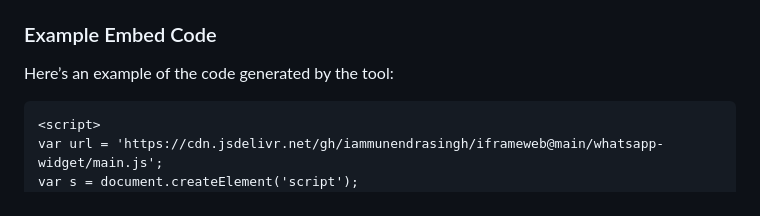
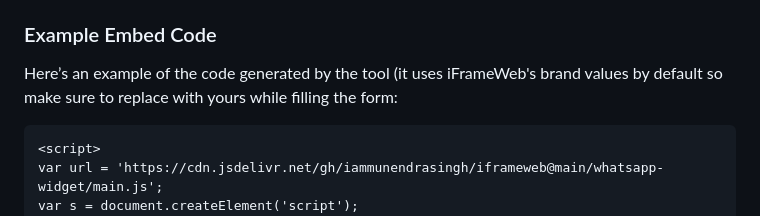
Before and after one commit to iammunendrasingh/free-whatsapp-chat-widget, a Markdown page: README.md, the part around the change printed below. Drawn GitHub-style.

````diff
--- a/README.md
+++ b/README.md
@@ -31,7 +31,7 @@ Once the widget is integrated, visitors can directly start chatting with you via
 
 ### Example Embed Code
 
-Here’s an example of the code generated by the tool:
+Here’s an example of the code generated by the tool (it uses iFrameWeb's brand values by default so make sure to replace with yours while filling the form:
 
 ```html
 <script>
````
Also changed, not shown: other parts of README.md (+1 -0 lines).
